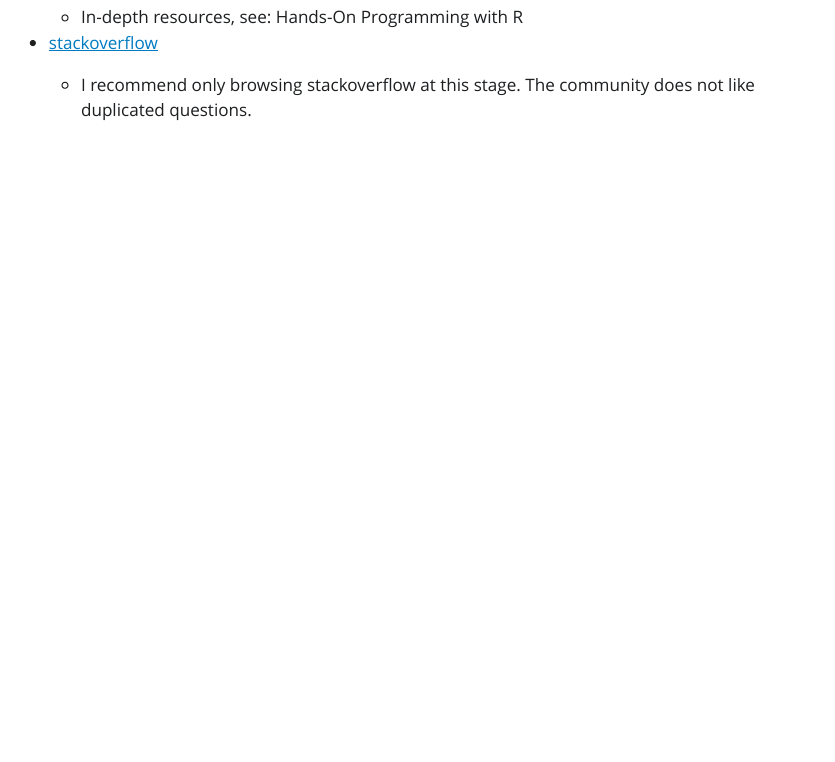
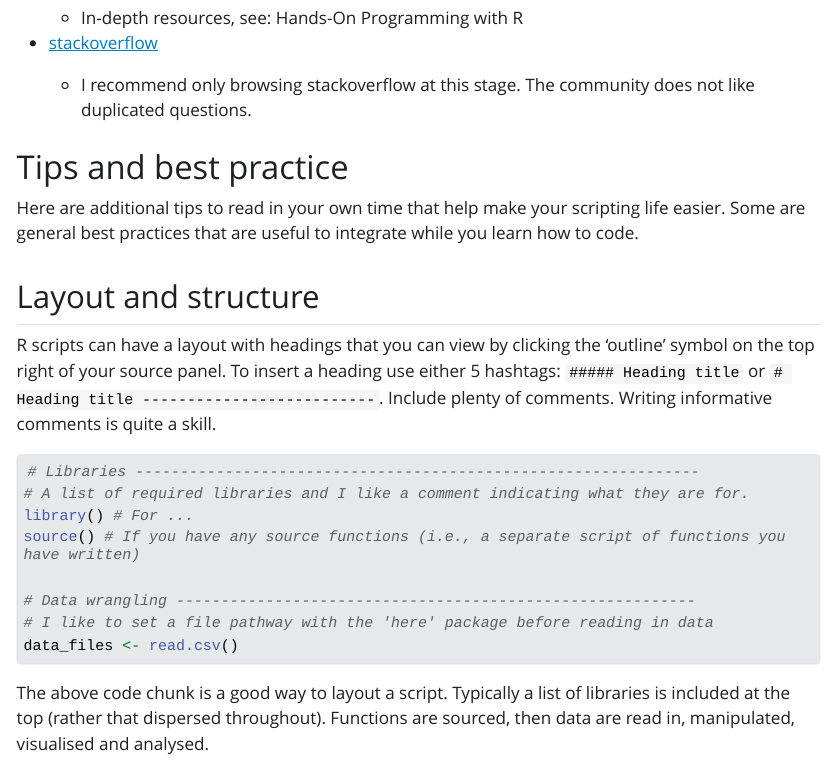
Before and after one commit to QuinnAsena/2022-geog523, a Quarto document (02-intro-to-R/02_introduction_to_r.qmd): the page in a window 1100 px wide, from 12570 px down before the commit and from 12620 px down after it, so that both start at the same text. The pictures show the output file 02-intro-to-R/02_introduction_to_r.html that the author committed with the source, opened offline; Quarto's library style sheets are replaced by a plain one without menus; long lines of code are wrapped.

Commit message:
Included tips on layout and structure

````diff
--- a/02-intro-to-R/02_introduction_to_r.qmd
+++ b/02-intro-to-R/02_introduction_to_r.qmd
@@ -422,3 +422,26 @@ If you are unfamiliar with R, go through this workbook again and link through to
 
 - [stackoverflow](https://stackoverflow.com/)
   - I recommend only browsing stackoverflow at this stage. The community does not like duplicated questions.
+
+
+
+# Tips and best practice
+
+Here are additional tips to read in your own time that help make your scripting life easier. Some are general best practices that are useful to integrate while you learn how to code.
+
+## Layout and structure
+
+R scripts can have a layout with headings that you can view by clicking the 'outline' symbol on the top right of your source panel. To insert a heading use either 5 hashtags: `##### Heading title` or `# Heading title --------------------------`. Include plenty of comments. Writing informative comments is quite a skill.
+
+```{r, eval=FALSE}
+# Libraries ---------------------------------------------------------------
+# A list of required libraries and I like a comment indicating what they are for.
+library() # For ...
+source() # If you have any source functions (i.e., a separate script of functions you have written)
+
+# Data wrangling ----------------------------------------------------------
+# I like to set a file pathway with the 'here' package before reading in data
+data_files <- read.csv()
+```
+
+The above code chunk is a good way to layout a script. Typically a list of libraries is included at the top (rather that dispersed throughout). Functions are sourced, then data are read in, manipulated, visualised and analysed.
````
Also changed, not shown: 03-age-depth-modelling/03-age-depth-modelling.qmd (+2 -4 lines), 02-intro-to-R/02_introduction_to_r.html, 03-age-depth-modelling/03-age-depth-modelling.html.
